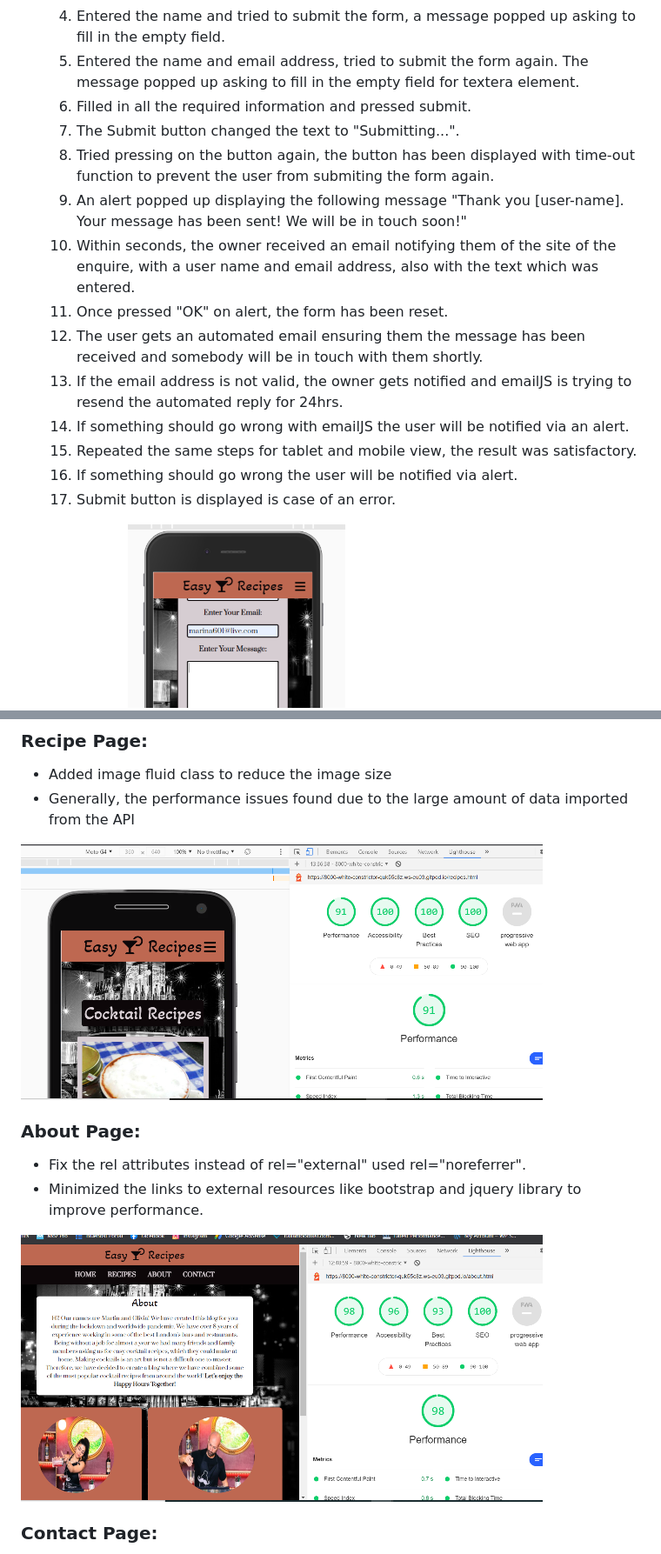
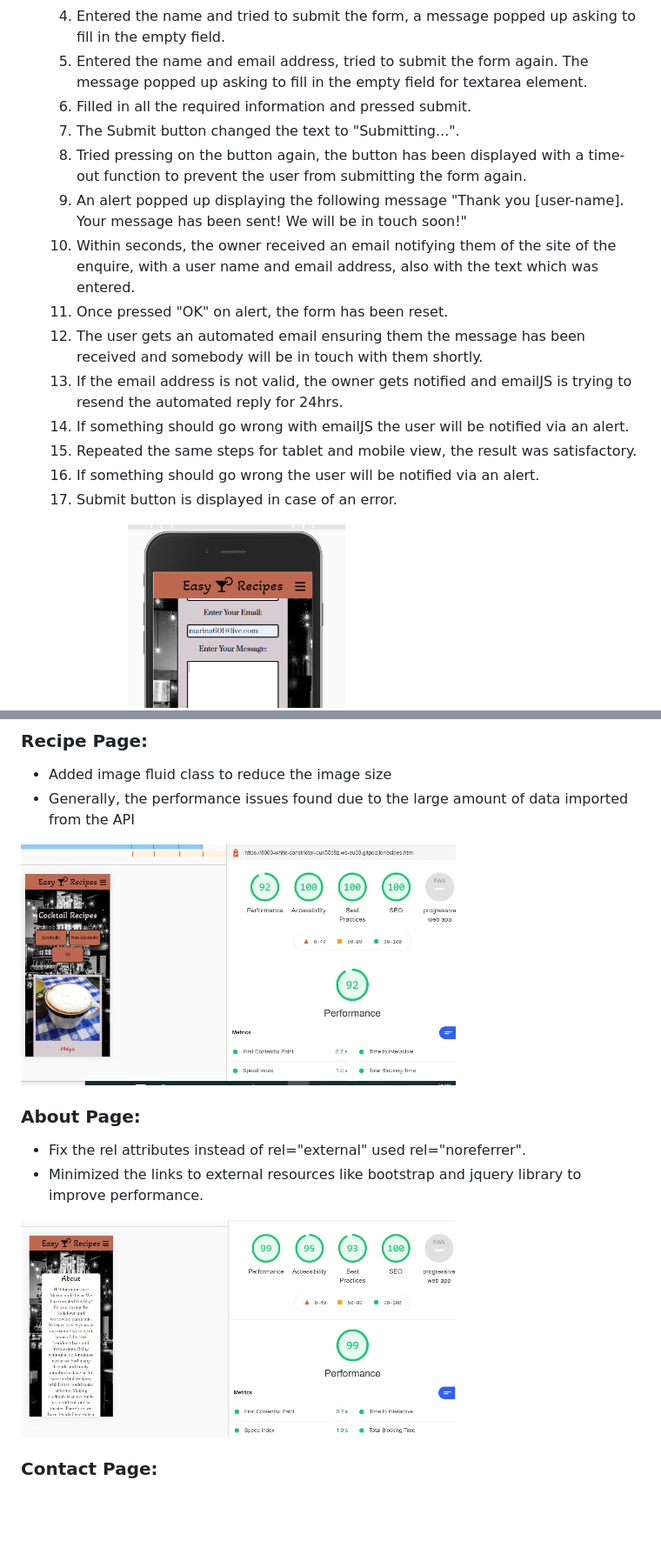
Before and after one commit to marina601/easy-cocktail-recipes, a Markdown page: TESTING.md, 2 parts joined by grey strips. Shown: that part at 87% size. GitHub-like rendering; pictures changed too: assets/wireframes/about-lighthouse-report.png (deleted), assets/wireframes/about-page-test.jpg (added), assets/wireframes/recipe-page-lighthouse.png (deleted); blank space fills up the shorter version.

Commit message:
Added up to date images from the lighthouse report

```diff
--- a/TESTING.md
+++ b/TESTING.md
@@ -375,11 +375,11 @@ which recipe they would like to view.
     3. Tried to submit an empty form, the message popped up asking to enter the name.
     4. Entered the name and tried to submit the form, a message popped up asking to fill in the empty field.
     5. Entered the name and email address, tried to submit the form again. The message popped up asking to fill
-    in the empty field for textera element.
+    in the empty field for textarea element.
     6. Filled in all the required information and pressed submit.
     7. The Submit button changed the text to "Submitting...".
-    8. Tried pressing on the button again, the button has been displayed with time-out function to prevent the user
-    from submiting the form again.
+    8. Tried pressing on the button again, the button has been displayed with a time-out function to prevent the user
+    from submitting the form again.
     9. An alert popped up displaying the following message "Thank you [user-name]. Your message has been sent! We will be in touch soon!"
     10. Within seconds, the owner received an email notifying them of the site of the enquire, with a user name and email address, also with the text which
     was entered.
@@ -388,8 +388,8 @@ which recipe they would like to view.
     13. If the email address is not valid, the owner gets notified and emailJS is trying to resend the automated reply for 24hrs.
     14. If something should go wrong with emailJS the user will be notified via an alert.
     15. Repeated the same steps for tablet and mobile view, the result was satisfactory.
-    16. If something should go wrong the user will be notified via alert.
-    17. Submit button is displayed is case of an error.
+    16. If something should go wrong the user will be notified via an alert.
+    17. Submit button is displayed in case of an error.
 
 
 ![Contact Form Ipad](/assets/wireframes/contact-form-ipad.png)
@@ -441,14 +441,14 @@ which recipe they would like to view.
 - Added image fluid class to reduce the image size
 - Generally, the performance issues found due to the large amount of data imported from the API
 
-![Recipe Page Lighthouse Report](/assets/wireframes/recipe-page-lighthouse.png)
+![Recipe Page Lighthouse Report](/assets/wireframes/recipe-page-test.jpg)
 
 ### About Page:
 
 - Fix the rel attributes instead of rel="external" used rel="noreferrer".
 - Minimized the links to external resources like bootstrap and jquery library to improve performance.
 
-![About Page Lighthouse Report](/assets/wireframes/about-lighthouse-report.png)
+![About Page Lighthouse Report](/assets/wireframes/about-page-test.jpg)
 
 ### Contact Page:
 
```
Also changed, not shown: other parts of TESTING.md (+34 -34 lines).
